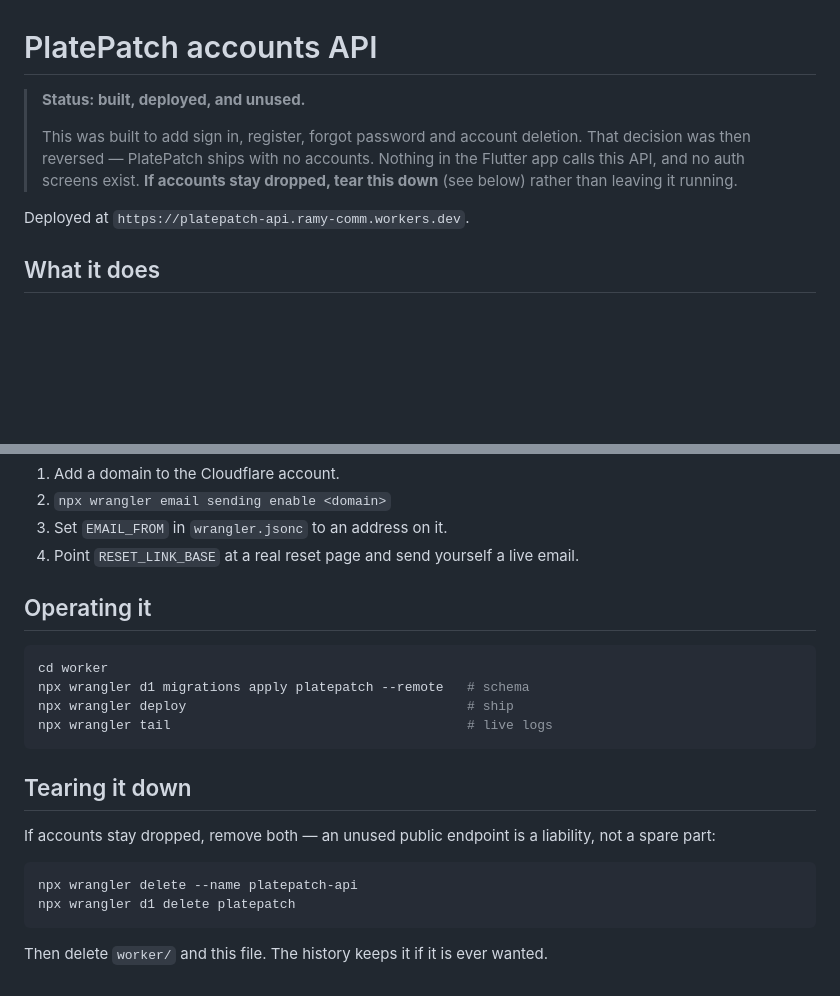
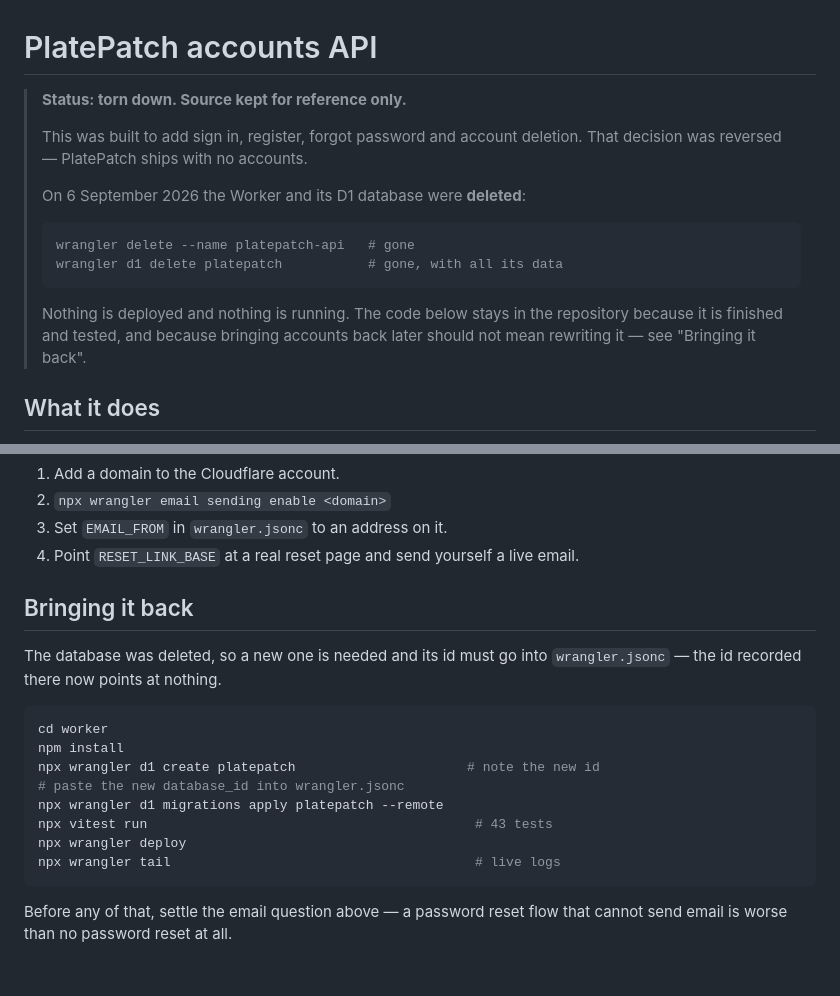
Before and after one commit to Ramy888/PlateApp, a Markdown page: WORKER.md, 2 parts joined by grey strips. Drawn GitHub-style; blank space fills up the shorter version.

Commit message:
Tear down the accounts infrastructure
Accounts are dropped, so the Worker and its D1 database are deleted rather than
left running — an unused public auth endpoint is a liability, not a spare part.
platepatch-api.ramy-comm.workers.dev now returns 404 and the database is gone
with its data.

The source stays in worker/ because it is finished and tested, and bringing
accounts back later should not mean rewriting it. WORKER.md now leads with the
torn-down status and explains what a revival would need, including a new
database id, since the one in wrangler.jsonc points at nothing.

The app is unchanged and has no account UI anywhere: Settings covers goal,
preferences, subscription and about, and nothing else.

127 app tests passing.

Co-Authored-By: Claude Opus 5 (1M context) <noreply@anthropic.com>
Claude-Session: https://claude.ai/code/session_01VTEewAhGV2WpVMABzNmWUb

````diff
--- a/WORKER.md
+++ b/WORKER.md
@@ -1,14 +1,20 @@
 # PlatePatch accounts API
 
-> **Status: built, deployed, and unused.**
+> **Status: torn down. Source kept for reference only.**
 >
 > This was built to add sign in, register, forgot password and account
-> deletion. That decision was then reversed — PlatePatch ships with no
-> accounts. Nothing in the Flutter app calls this API, and no auth screens
-> exist. **If accounts stay dropped, tear this down** (see below) rather than
-> leaving it running.
-
-Deployed at `https://platepatch-api.ramy-comm.workers.dev`.
+> deletion. That decision was reversed — PlatePatch ships with no accounts.
+>
+> On 6 September 2026 the Worker and its D1 database were **deleted**:
+>
+> ```
+> wrangler delete --name platepatch-api   # gone
+> wrangler d1 delete platepatch           # gone, with all its data
+> ```
+>
+> Nothing is deployed and nothing is running. The code below stays in the
+> repository because it is finished and tested, and because bringing accounts
+> back later should not mean rewriting it — see "Bringing it back".
 
 ## What it does
 
@@ -74,23 +80,21 @@ that. But before shipping any reset flow:
 3. Set `EMAIL_FROM` in `wrangler.jsonc` to an address on it.
 4. Point `RESET_LINK_BASE` at a real reset page and send yourself a live email.
 
-## Operating it
+## Bringing it back
+
+The database was deleted, so a new one is needed and its id must go into
+`wrangler.jsonc` — the id recorded there now points at nothing.
 
 ```bash
 cd worker
-npx wrangler d1 migrations apply platepatch --remote   # schema
-npx wrangler deploy                                    # ship
-npx wrangler tail                                      # live logs
+npm install
+npx wrangler d1 create platepatch                      # note the new id
+# paste the new database_id into wrangler.jsonc
+npx wrangler d1 migrations apply platepatch --remote
+npx vitest run                                          # 43 tests
+npx wrangler deploy
+npx wrangler tail                                       # live logs
 ```
 
-## Tearing it down
-
-If accounts stay dropped, remove both — an unused public endpoint is a liability,
-not a spare part:
-
-```bash
-npx wrangler delete --name platepatch-api
-npx wrangler d1 delete platepatch
-```
-
-Then delete `worker/` and this file. The history keeps it if it is ever wanted.
+Before any of that, settle the email question above — a password reset flow
+that cannot send email is worse than no password reset at all.
````
